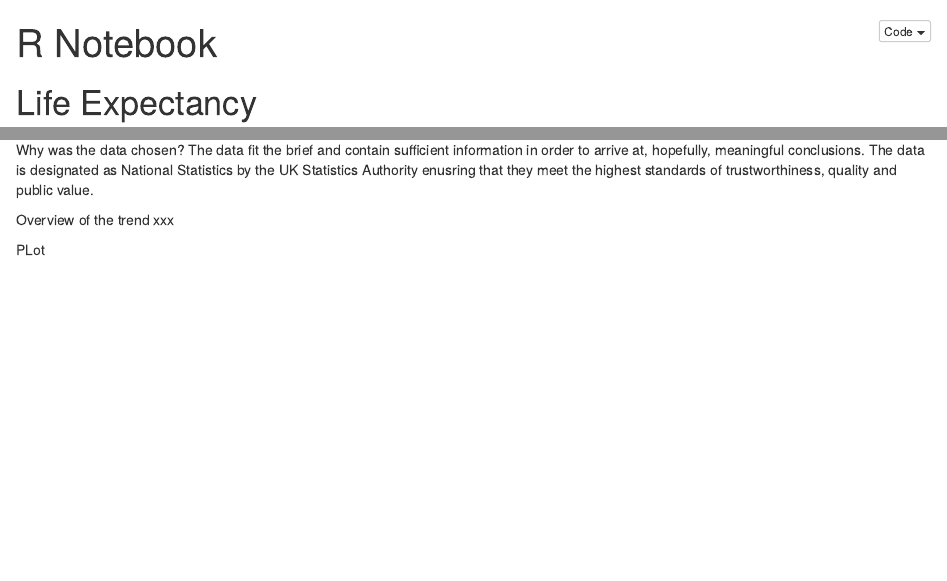
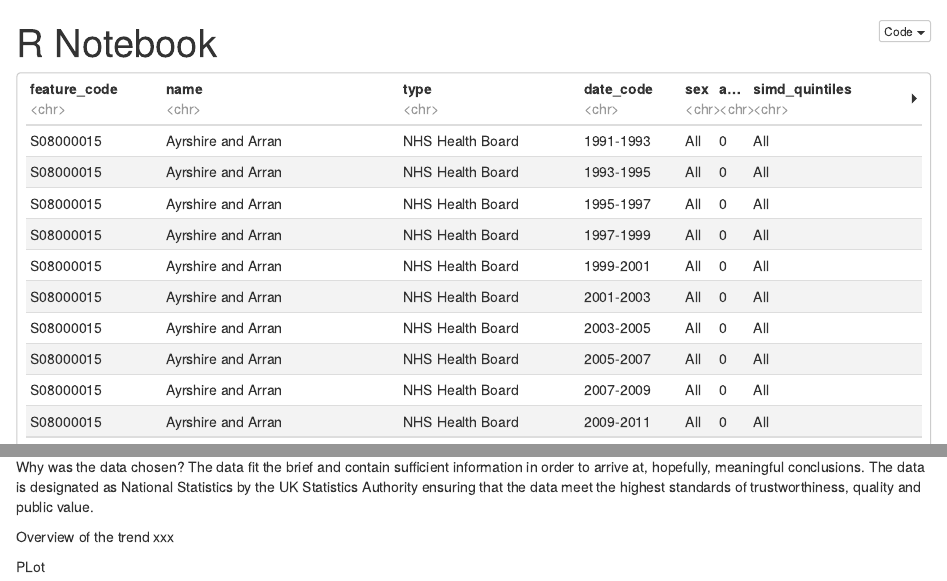
Before and after one commit to paddyhudson/codeclan_d10_dashboard_project, an R Markdown document (presentation/le_presentation.Rmd): the page in a window 1100 px wide, from its top, and a second part further down, joined at a grey line. The pictures show the output file presentation/le_presentation.nb.html that the author committed with the source, opened offline.

Commit message:
docs update

````diff
--- a/presentation/le_presentation.Rmd
+++ b/presentation/le_presentation.Rmd
@@ -2,6 +2,11 @@
 title: "R Notebook"
 output: html_notebook
 ---
+
+```{r}
+life_expectancy_clean
+```
+
 
 # Life Expectancy
 
@@ -12,7 +17,7 @@
 The dataset used was published by the Scottish Government (statistics.gov.uk) and contains information on life expectancy from birth and in age groups of 4 years until 90 years, geographic area data, sex, for a period from 1991 through to 2019.
 
 Why was the data chosen?
-The data fit the brief and contain sufficient information in order to arrive at, hopefully, meaningful conclusions. The data is designated as National Statistics by the UK Statistics Authority enusring that they meet the highest standards of trustworthiness, quality and public value.
+The data fit the brief and contain sufficient information in order to arrive at, hopefully, meaningful conclusions. The data is designated as National Statistics by the UK Statistics Authority ensuring that the data meet the highest standards of trustworthiness, quality and public value.
 
 Overview of the trend
 xxx
````
Also changed, not shown: presentation/le_presentation.nb.html, 1 other file.
